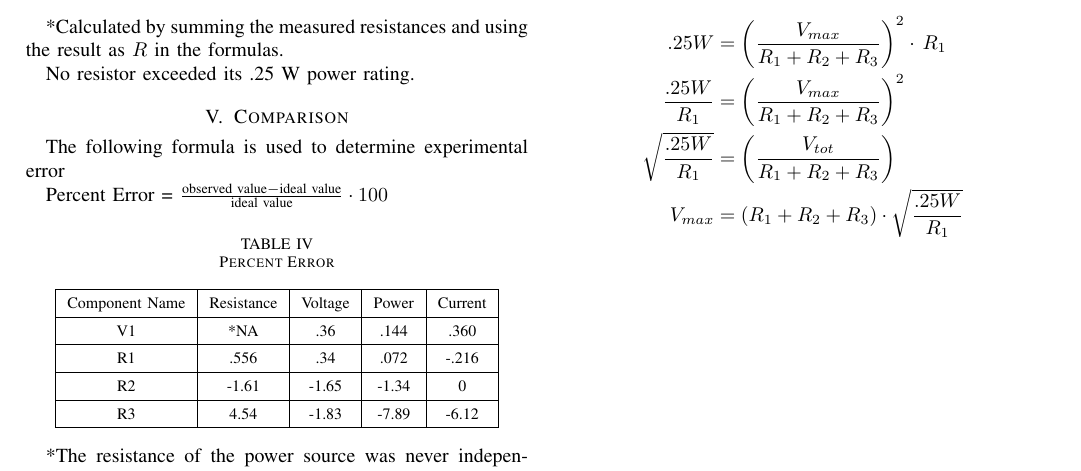
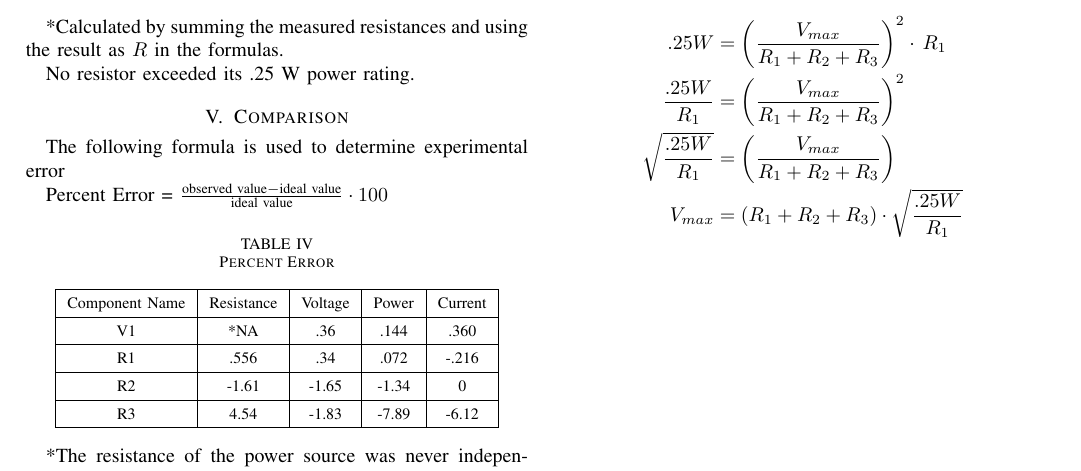
Before and after one commit to aspensmonster-school/latexShellFile, a LaTeX paper (template.tex): part of page 2 of 2, cut so that both start at the same text. Compiled offline with pdfLaTeX.

Commit message:
fixed typo in template.tex

```diff
--- a/template.tex
+++ b/template.tex
@@ -270,7 +270,7 @@ the formula for the maximum working voltage with algebra
 \begin{align*}
 .25W&=\left(\frac{V_{max}}{R_{1}+R_{2}+R_{3}}\right)^{2}\cdot\,R_{1}\\
 \frac{.25W}{R_{1}}&=\left(\frac{V_{max}}{R_{1}+R_{2}+R_{3}}\right)^{2}\\
-\sqrt{\frac{.25W}{R_{1}}}&=\left(\frac{V_{tot}}{R_{1}+R_{2}+R_{3}}\right)\\
+\sqrt{\frac{.25W}{R_{1}}}&=\left(\frac{V_{max}}{R_{1}+R_{2}+R_{3}}\right)\\
 V_{max}&=\left(R_{1}+R_{2}+R_{3}\right)\cdot\sqrt{\frac{.25W}{R_{1}}}
 \end{align*}
 
```
